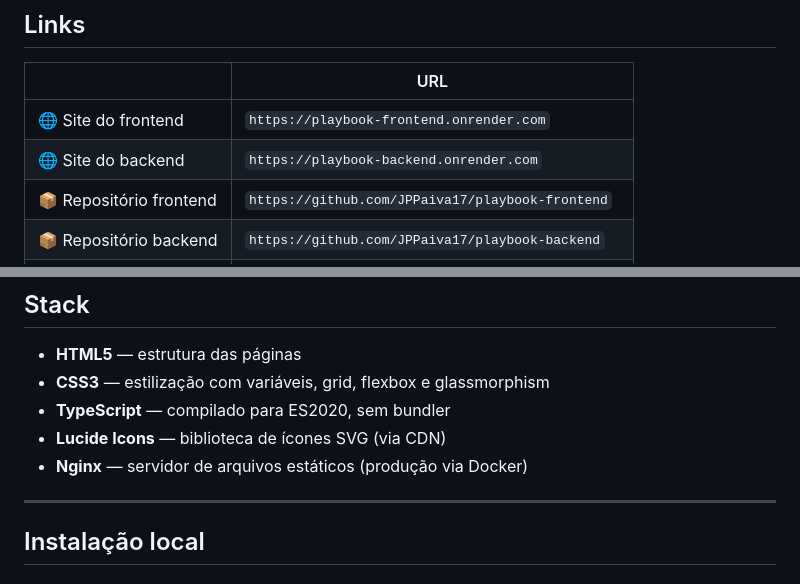
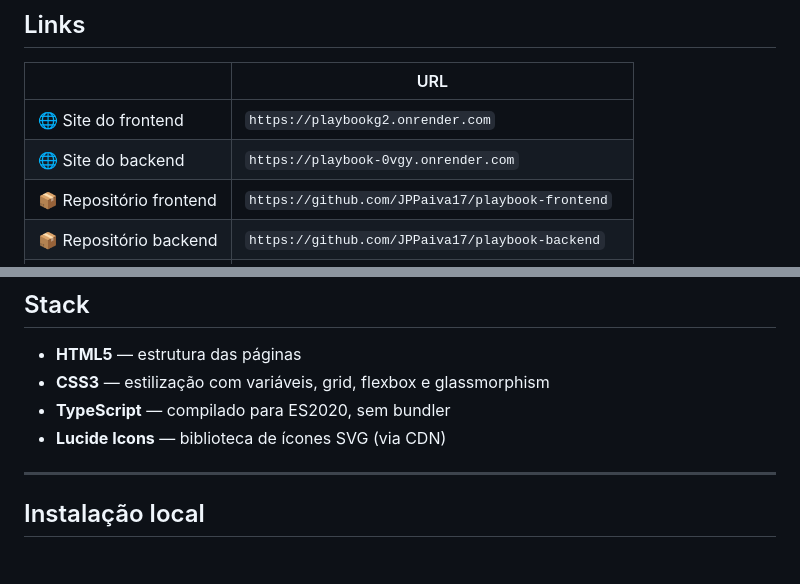
Before and after one commit to JPPaiva17/playbook-frontend, a Markdown page: README.md, 2 parts joined by grey strips. Rendered like a GitHub page.

```diff
--- a/README.md
+++ b/README.md
@@ -14,8 +14,8 @@ PlayBook é uma plataforma para jogadores de CS2 catalogarem e organizarem estra
 
 | | URL |
 |---|---|
-| 🌐 Site do frontend | `https://playbook-frontend.onrender.com` |
-| 🌐 Site do backend | `https://playbook-backend.onrender.com` |
+| 🌐 Site do frontend | `https://playbookg2.onrender.com` |
+| 🌐 Site do backend | `https://playbook-0vgy.onrender.com` |
 | 📦 Repositório frontend | `https://github.com/JPPaiva17/playbook-frontend` |
 | 📦 Repositório backend | `https://github.com/JPPaiva17/playbook-backend` |
 | 📖 Swagger (API docs) | `https://playbook-backend.onrender.com/api/docs/` |
@@ -52,7 +53,6 @@ PlayBook é uma plataforma para jogadores de CS2 catalogarem e organizarem estra
 - **CSS3** — estilização com variáveis, grid, flexbox e glassmorphism
 - **TypeScript** — compilado para ES2020, sem bundler
 - **Lucide Icons** — biblioteca de ícones SVG (via CDN)
-- **Nginx** — servidor de arquivos estáticos (produção via Docker)
 
 ---
 
```
Also changed, not shown: other parts of README.md (+6 -5 lines).
